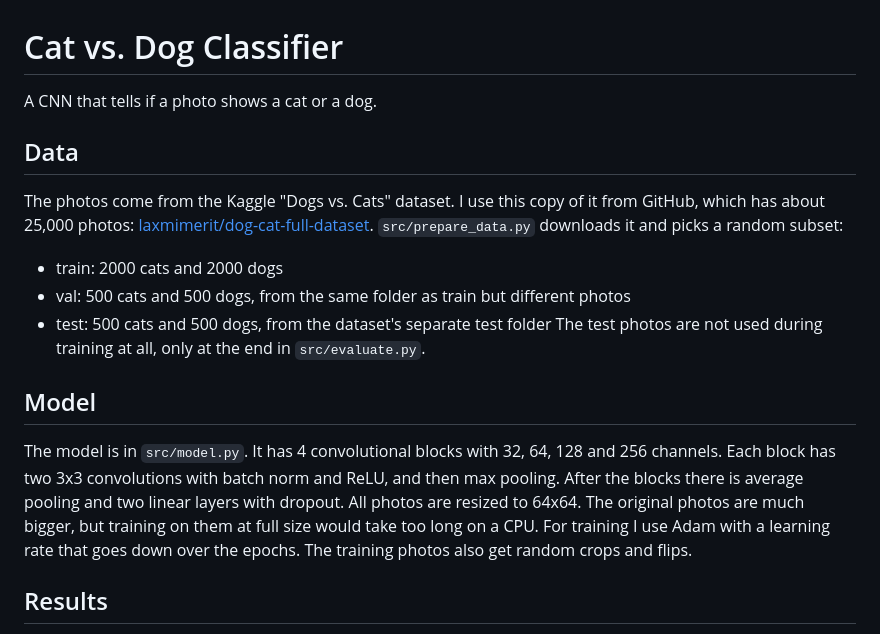
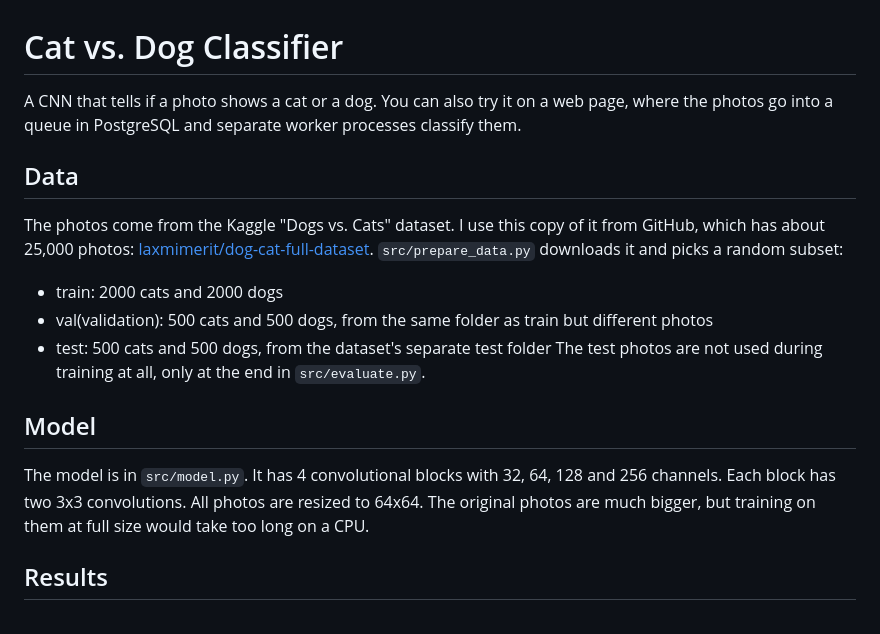
Before and after one commit to adrianadanciu/cat-dog-cnn, a Markdown page: README.md, the part around one of its changes. Rendered like a GitHub page.

```diff
--- a/README.md
+++ b/README.md
@@ -1,16 +1,14 @@
 # Cat vs. Dog Classifier
-A CNN that tells if a photo shows a cat or a dog.
+A CNN that tells if a photo shows a cat or a dog. You can also try it on a web page, where the photos go into a queue in PostgreSQL and separate worker processes classify them.
 ## Data
 The photos come from the Kaggle "Dogs vs. Cats" dataset. I use this copy of it from GitHub, which has about 25,000 photos: [laxmimerit/dog-cat-full-dataset](https://github.com/laxmimerit/dog-cat-full-dataset).
 `src/prepare_data.py` downloads it and picks a random subset:
 - train: 2000 cats and 2000 dogs
-- val: 500 cats and 500 dogs, from the same folder as train but different photos
+- val(validation): 500 cats and 500 dogs, from the same folder as train but different photos
 - test: 500 cats and 500 dogs, from the dataset's separate test folder
 The test photos are not used during training at all, only at the end in `src/evaluate.py`.
 ## Model
-The model is in `src/model.py`. It has 4 convolutional blocks with 32, 64, 128 and 256 channels. Each block has two 3x3 convolutions with batch norm and ReLU, and then max pooling. After the blocks there is average pooling and two linear layers with dropout.
-All photos are resized to 64x64. The original photos are much bigger, but training on them at full size would take too long on a CPU.
-For training I use Adam with a learning rate that goes down over the epochs. The training photos also get random crops and flips.
+The model is in `src/model.py`. It has 4 convolutional blocks with 32, 64, 128 and 256 channels. Each block has two 3x3 convolutions. All photos are resized to 64x64. The original photos are much bigger, but training on them at full size would take too long on a CPU.
 ## Results
 I trained for 25 epochs, which took about an hour and a half on my laptop's CPU. The best validation accuracy was 88.5% at epoch 24, and that is the model saved in `outputs/checkpoints/best_model.pt`.
 On the 1000 test photos the model gets 90.0% accuracy:
```
Also changed, not shown: other parts of README.md (+20 -2 lines), docs/web_page.png (added).
